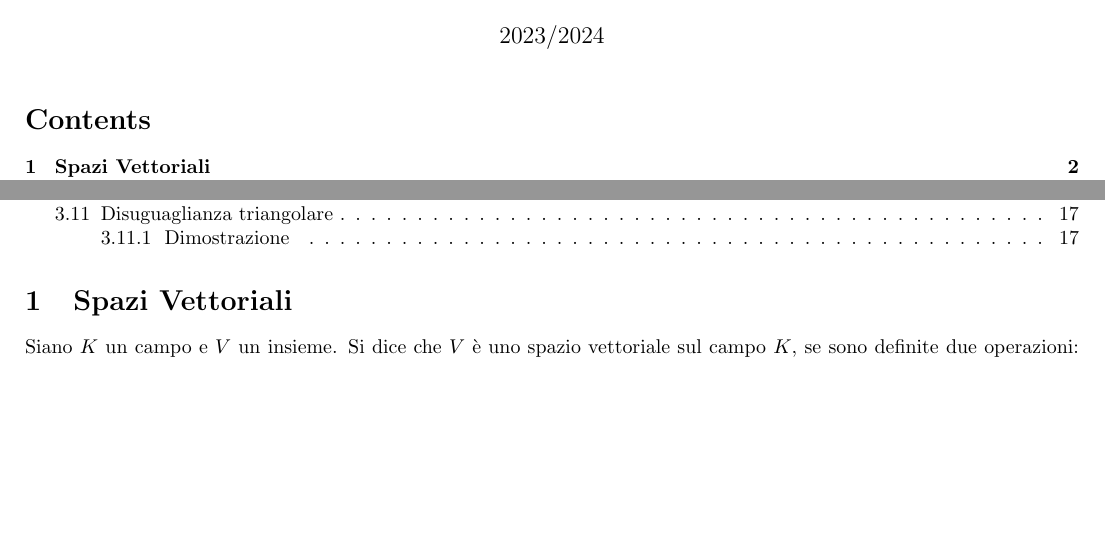
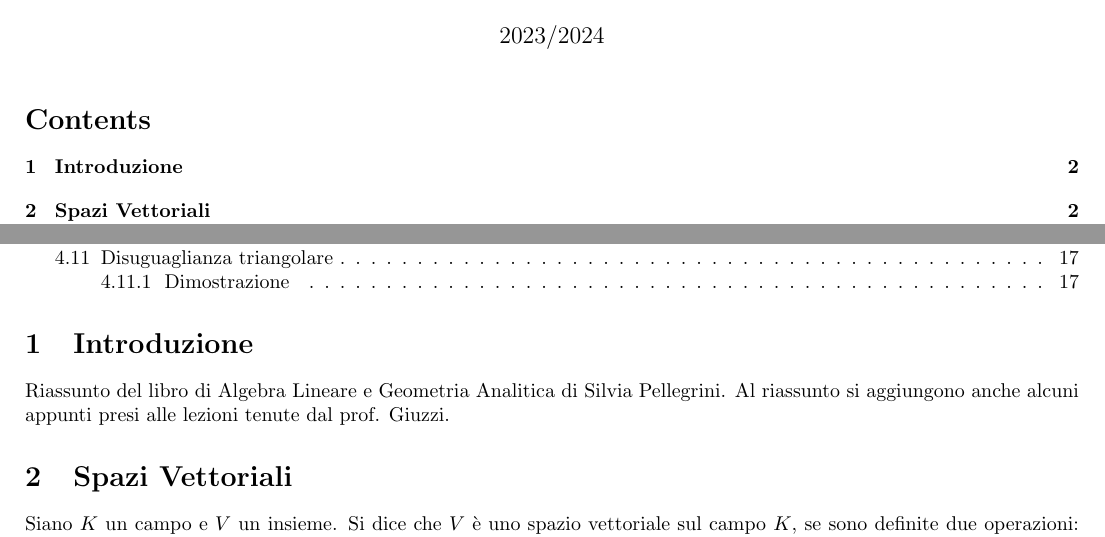
Before and after one commit to andrebellu/Appunti, a LaTeX document (AlgebraLineare/main.tex, which reads AlgebraLineare/sections/introduzione.tex): two parts of pages 1 and 2 of 17, joined at a grey line, cut so that both start at the same text, the shorter picture padded with empty space. Compiled offline with pdfLaTeX.

Commit message:
introduzione

```diff
--- a/AlgebraLineare/main.tex
+++ b/AlgebraLineare/main.tex
@@ -40,6 +40,8 @@
 
 \tableofcontents
 
+\subfile{sections/introduzione.tex}
+
 \subfile{sections/spazi_vettoriali.tex}
 
 \subfile{sections/sistemi_lineari.tex}
--- /dev/null
+++ b/AlgebraLineare/sections/introduzione.tex
@@ -0,0 +1,11 @@
+%!TeX root = subfile
+\documentclass[../main.tex]{subfiles}
+
+\begin{document}
+
+\section{Introduzione}
+Riassunto del libro di Algebra Lineare e Geometria Analitica di Silvia
+Pellegrini. Al riassunto si aggiungono anche alcuni appunti presi alle lezioni
+tenute dal prof. Giuzzi.
+
+\end{document}
```
Also changed, not shown: AlgebraLineare/main.pdf, AlgebraLineare/sections/introduzione.pdf (added).
